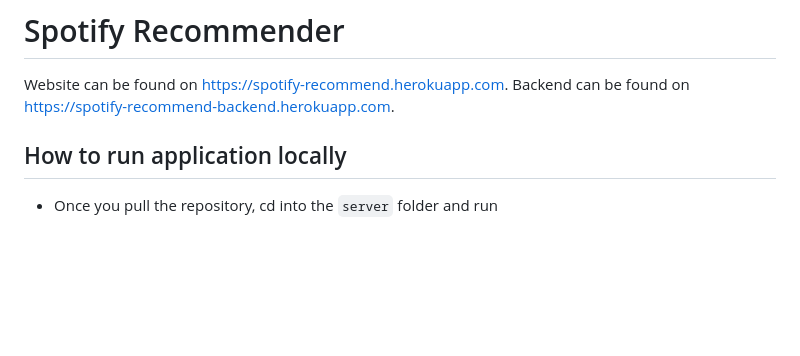
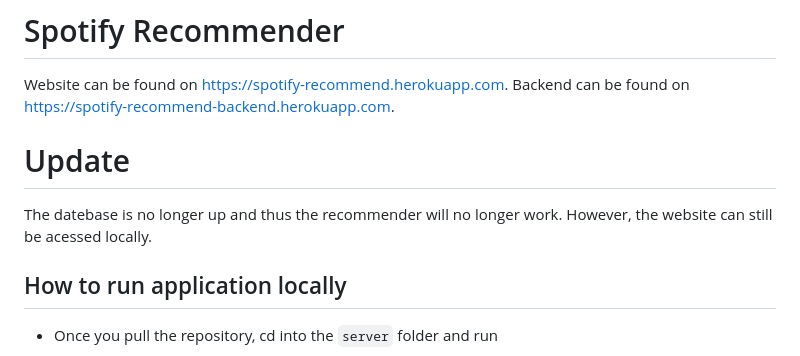
Before and after one commit to kleekev/Spotify-Recommender, a Markdown page: README.md, the part around the change. Drawn GitHub-style; blank space fills up the shorter version.

````diff
--- a/README.md
+++ b/README.md
@@ -1,7 +1,8 @@
 # Spotify Recommender
 Website can be found on https://spotify-recommend.herokuapp.com.
 Backend can be found on https://spotify-recommend-backend.herokuapp.com.
-
+# Update
+The datebase is no longer up and thus the recommender will no longer work. However, the website can still be acessed locally.
 ## How to run application locally
 
 - Once you pull the repository, cd into the ```server``` folder and run
````
